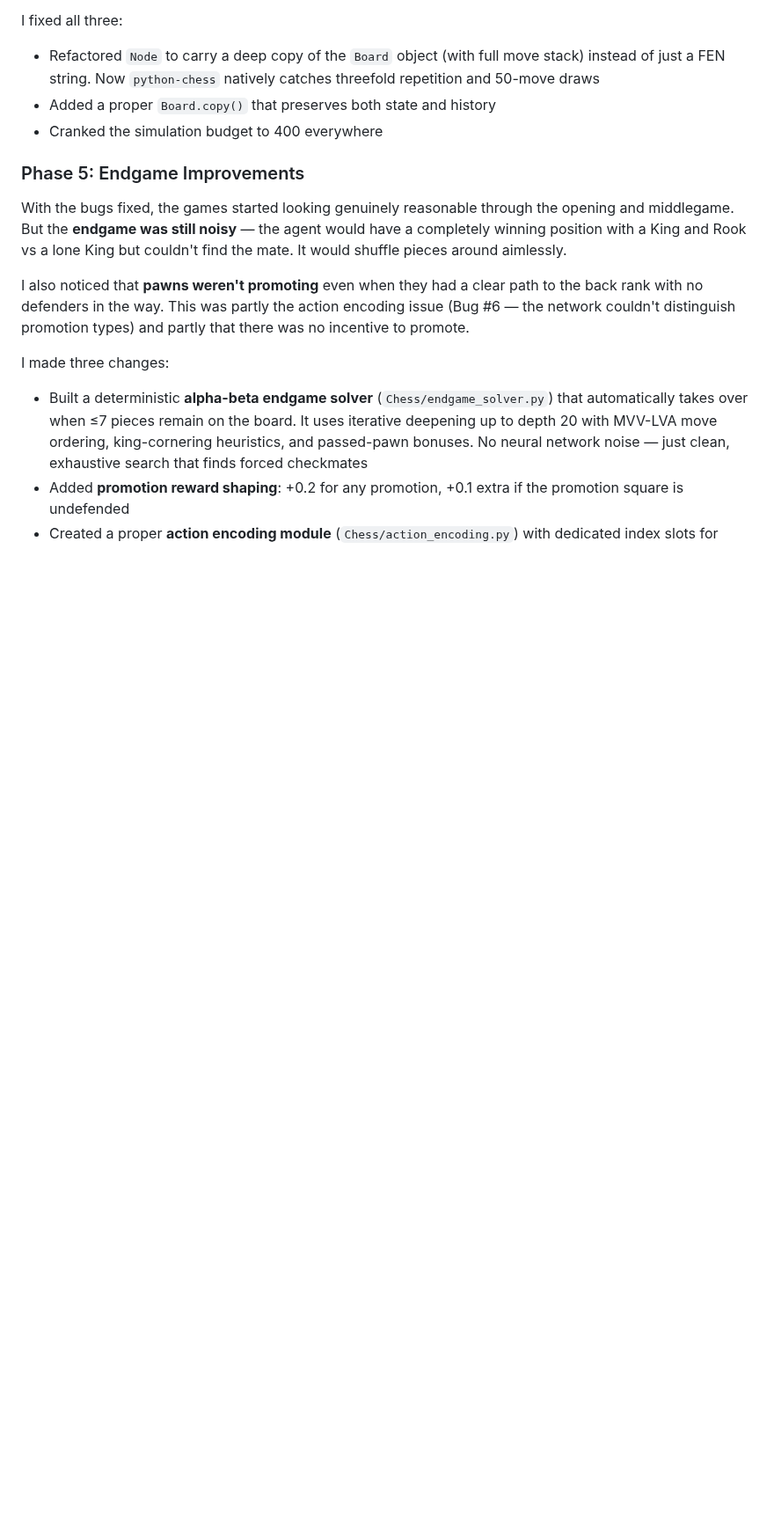
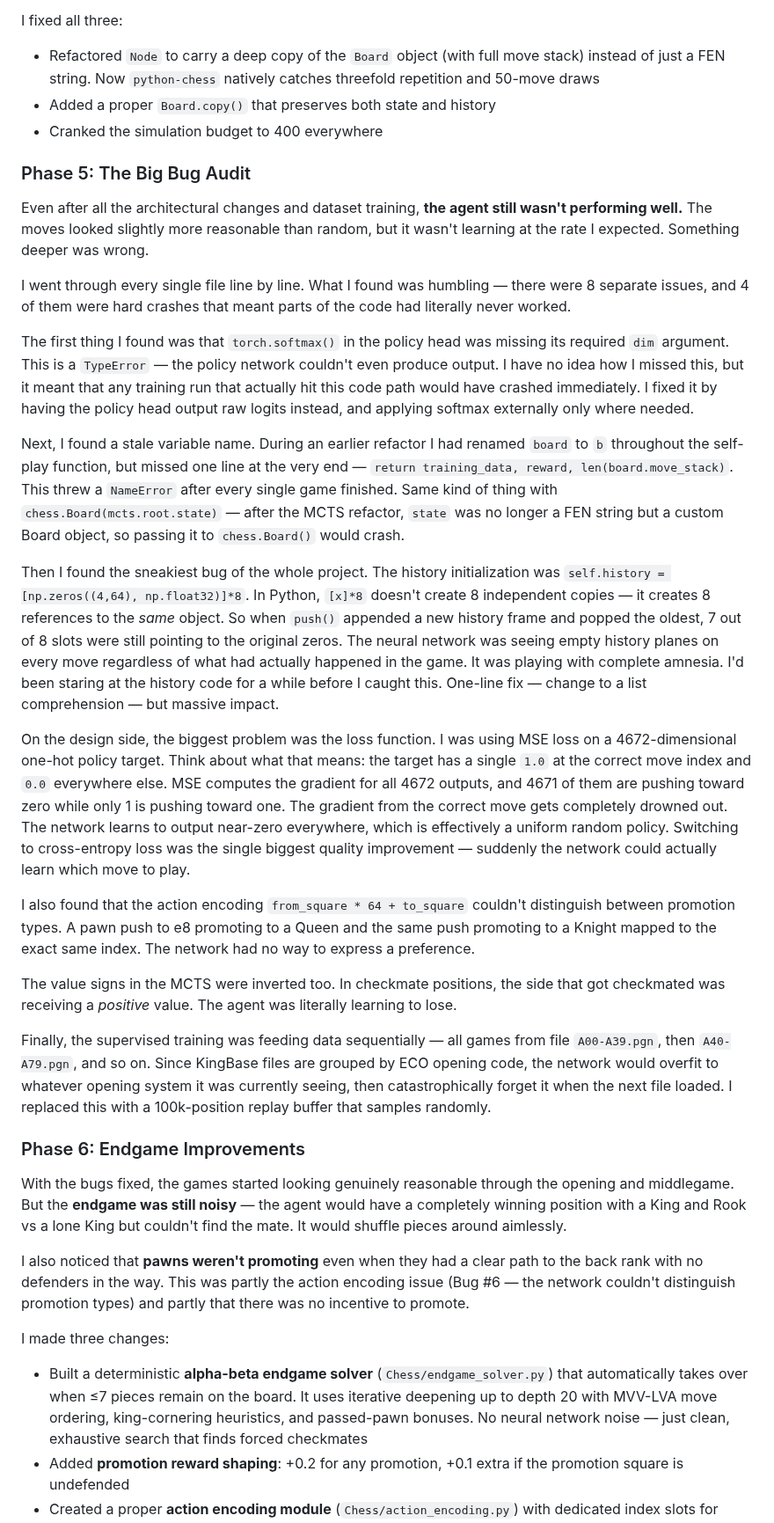
Before and after one commit to ag3ntmoriarty/RLChess, a Markdown page: README.md, the part around one of its changes. Shown at 88% size. Drawn GitHub-style; blank space fills up the shorter version.

```diff
--- a/README.md
+++ b/README.md
@@ -189,7 +194,27 @@ I fixed all three:
 - Added a proper `Board.copy()` that preserves both state and history
 - Cranked the simulation budget to 400 everywhere
 
-### Phase 5: Endgame Improvements
+### Phase 5: The Big Bug Audit
+
+Even after all the architectural changes and dataset training, **the agent still wasn't performing well.** The moves looked slightly more reasonable than random, but it wasn't learning at the rate I expected. Something deeper was wrong.
+
+I went through every single file line by line. What I found was humbling — there were 8 separate issues, and 4 of them were hard crashes that meant parts of the code had literally never worked.
+
+The first thing I found was that `torch.softmax()` in the policy head was missing its required `dim` argument. This is a `TypeError` — the policy network couldn't even produce output. I have no idea how I missed this, but it meant that any training run that actually hit this code path would have crashed immediately. I fixed it by having the policy head output raw logits instead, and applying softmax externally only where needed.
+
+Next, I found a stale variable name. During an earlier refactor I had renamed `board` to `b` throughout the self-play function, but missed one line at the very end — `return training_data, reward, len(board.move_stack)`. This threw a `NameError` after every single game finished. Same kind of thing with `chess.Board(mcts.root.state)` — after the MCTS refactor, `state` was no longer a FEN string but a custom Board object, so passing it to `chess.Board()` would crash.
+
+Then I found the sneakiest bug of the whole project. The history initialization was `self.history = [np.zeros((4,64), np.float32)]*8`. In Python, `[x]*8` doesn't create 8 independent copies — it creates 8 references to the *same* object. So when `push()` appended a new history frame and popped the oldest, 7 out of 8 slots were still pointing to the original zeros. The neural network was seeing empty history planes on every move regardless of what had actually happened in the game. It was playing with complete amnesia. I'd been staring at the history code for a while before I caught this. One-line fix — change to a list comprehension — but massive impact.
+
+On the design side, the biggest problem was the loss function. I was using MSE loss on a 4672-dimensional one-hot policy target. Think about what that means: the target has a single `1.0` at the correct move index and `0.0` everywhere else. MSE computes the gradient for all 4672 outputs, and 4671 of them are pushing toward zero while only 1 is pushing toward one. The gradient from the correct move gets completely drowned out. The network learns to output near-zero everywhere, which is effectively a uniform random policy. Switching to cross-entropy loss was the single biggest quality improvement — suddenly the network could actually learn which move to play.
+
+I also found that the action encoding `from_square * 64 + to_square` couldn't distinguish between promotion types. A pawn push to e8 promoting to a Queen and the same push promoting to a Knight mapped to the exact same index. The network had no way to express a preference.
+
+The value signs in the MCTS were inverted too. In checkmate positions, the side that got checkmated was receiving a *positive* value. The agent was literally learning to lose.
+
+Finally, the supervised training was feeding data sequentially — all games from file `A00-A39.pgn`, then `A40-A79.pgn`, and so on. Since KingBase files are grouped by ECO opening code, the network would overfit to whatever opening system it was currently seeing, then catastrophically forget it when the next file loaded. I replaced this with a 100k-position replay buffer that samples randomly.
+
+### Phase 6: Endgame Improvements
 
 With the bugs fixed, the games started looking genuinely reasonable through the opening and middlegame. But the **endgame was still noisy** — the agent would have a completely winning position with a King and Rook vs a lone King but couldn't find the mate. It would shuffle pieces around aimlessly.
 
```
Also changed, not shown: other parts of README.md (+6 -1 lines), media/lichess-game-Tq6OQwwC-white.gif (added), 9 other files.
